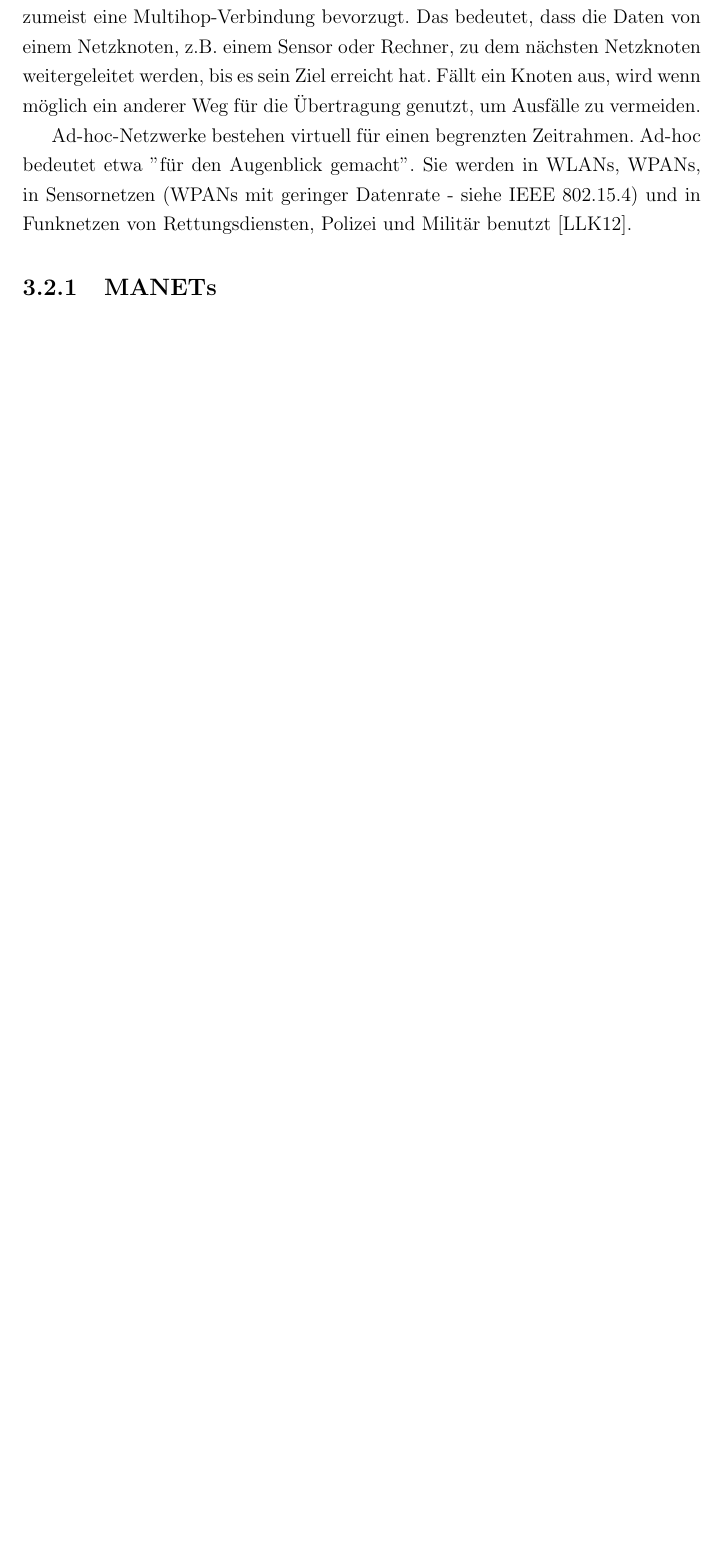
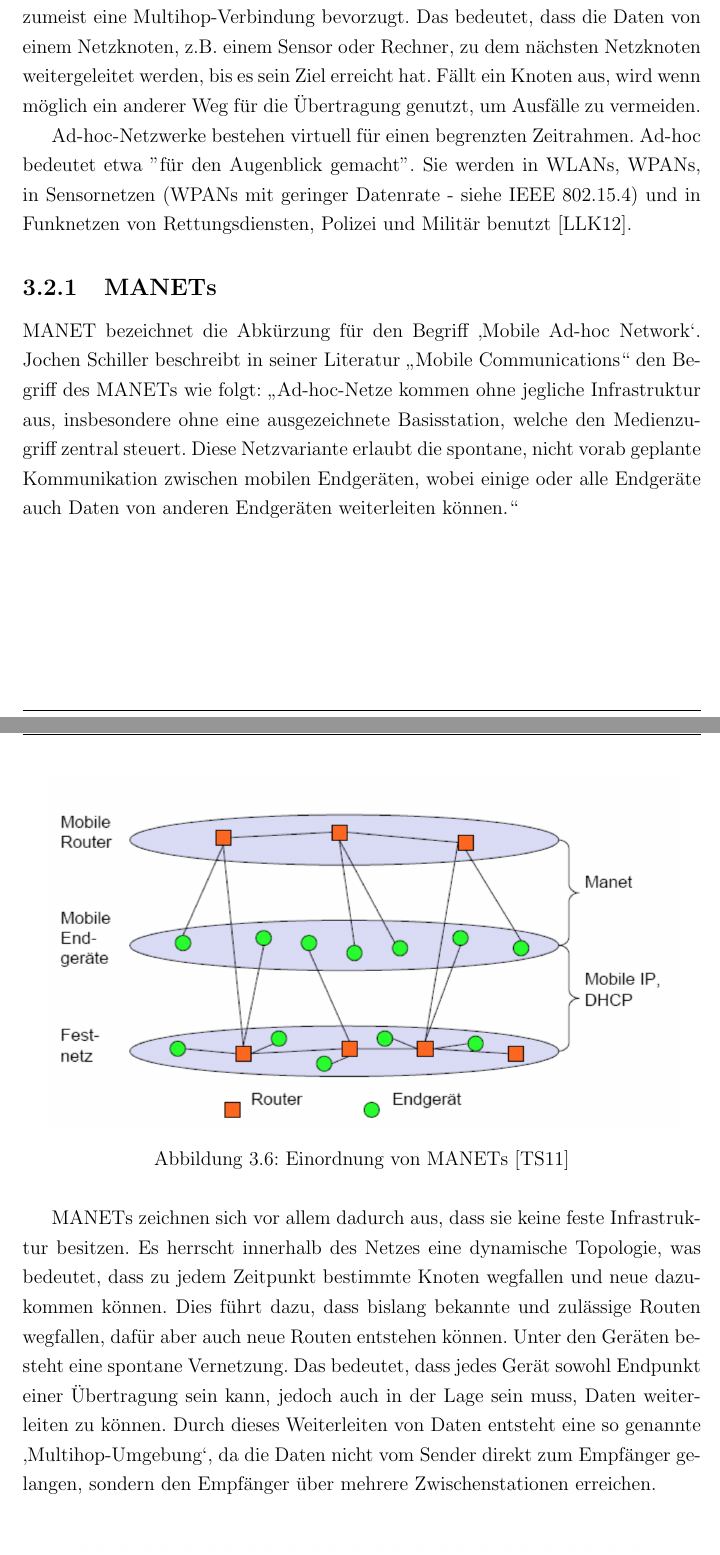
Before and after one commit to nicostaege/Studienarbeit, a LaTeX document (Studienarbeit.tex, which reads Kapitel/Hauptteil/Grundlagen/WirelessSensorNetworks/AdhocNetzwerke.tex): part of page 27 of 39 before the commit and two parts of pages 27 and 28 of 41 after it, the two joined at a grey line, cut so that both start at the same text, the shorter picture padded with empty space. Compiled offline with pdfLaTeX.

Commit message:
wrote MANETs

```diff
--- a/Kapitel/Hauptteil/Grundlagen/WirelessSensorNetworks/AdhocNetzwerke.tex
+++ b/Kapitel/Hauptteil/Grundlagen/WirelessSensorNetworks/AdhocNetzwerke.tex
@@ -9,3 +9,14 @@ Bei Adhoc-Netzen mit vielen Geräten (das kann z.B. ein Sensornetz sein) wird zu
 Ad-hoc-Netzwerke bestehen virtuell für einen begrenzten Zeitrahmen. Ad-hoc bedeutet etwa "für den Augenblick gemacht". Sie werden in WLANs, WPANs, in Sensornetzen (WPANs mit geringer Datenrate - siehe IEEE 802.15.4) und in Funknetzen von Rettungsdiensten, Polizei und Militär benutzt \cite{ws:lipinski}.
 
 \subsection{MANETs}\label{ss:MANETs}
+
+MANET bezeichnet die Abkürzung für den Begriff ‚Mobile Ad-hoc Network‘. Jochen Schiller beschreibt in seiner Literatur „Mobile Communications“ den Begriff des MANETs wie folgt: „Ad-hoc-Netze kommen ohne jegliche Infrastruktur aus, insbesondere ohne eine ausgezeichnete Basisstation, welche den Medienzugriff zentral steuert. Diese Netzvariante erlaubt die spontane, nicht vorab geplante Kommunikation zwischen mobilen Endgeräten, wobei einige oder alle Endgeräte auch Daten von anderen Endgeräten weiterleiten können.“
+
+\begin{figure}[H]
+	\centering
+	\includegraphics[scale=0.5]{Bilder/manet}
+	\caption{Einordnung von MANETs\cite{d:timm}}
+	\label{f:manet}
+\end{figure}
+
+MANETs zeichnen sich vor allem dadurch aus, dass sie keine feste Infrastruktur besitzen. Es herrscht innerhalb des Netzes eine dynamische Topologie, was bedeutet, dass zu jedem Zeitpunkt bestimmte Knoten wegfallen und neue dazukommen können. Dies führt dazu, dass bislang bekannte und zulässige Routen wegfallen, dafür aber auch neue Routen entstehen können. Unter den Geräten besteht eine spontane Vernetzung. Das bedeutet, dass jedes Gerät sowohl Endpunkt einer Übertragung sein kann, jedoch auch in der Lage sein muss, Daten weiterleiten zu können. Durch dieses Weiterleiten von Daten entsteht eine so genannte ‚Multihop-Umgebung‘, da die Daten nicht vom Sender direkt zum Empfänger gelangen, sondern den Empfänger über mehrere Zwischenstationen erreichen. \\
```
Also changed, not shown: Bilder/manet.png (added), Bilder/manetconnection.png (added), Studienarbeit.bbl, Studienarbeit.pdf, Kapitel/Hauptteil/Grundlagen/WirelessSensorNetworks/AdhocNetzwerke.tex (12 more changed lines), 8 other files.
